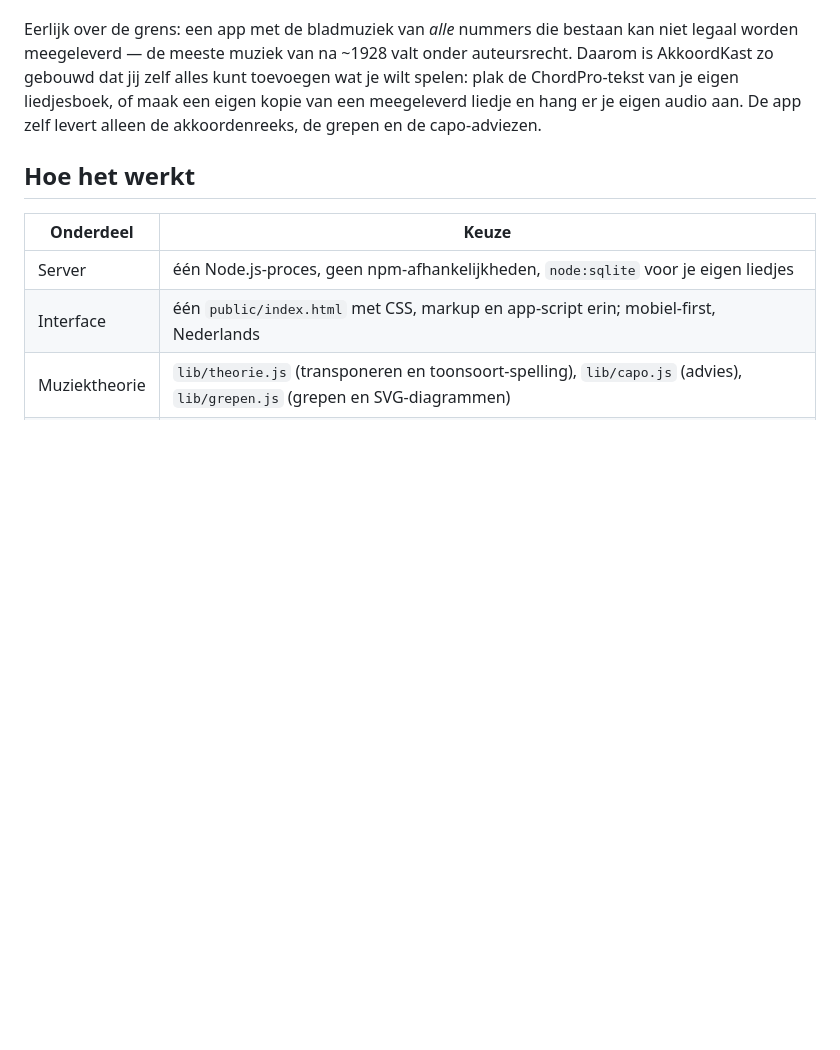
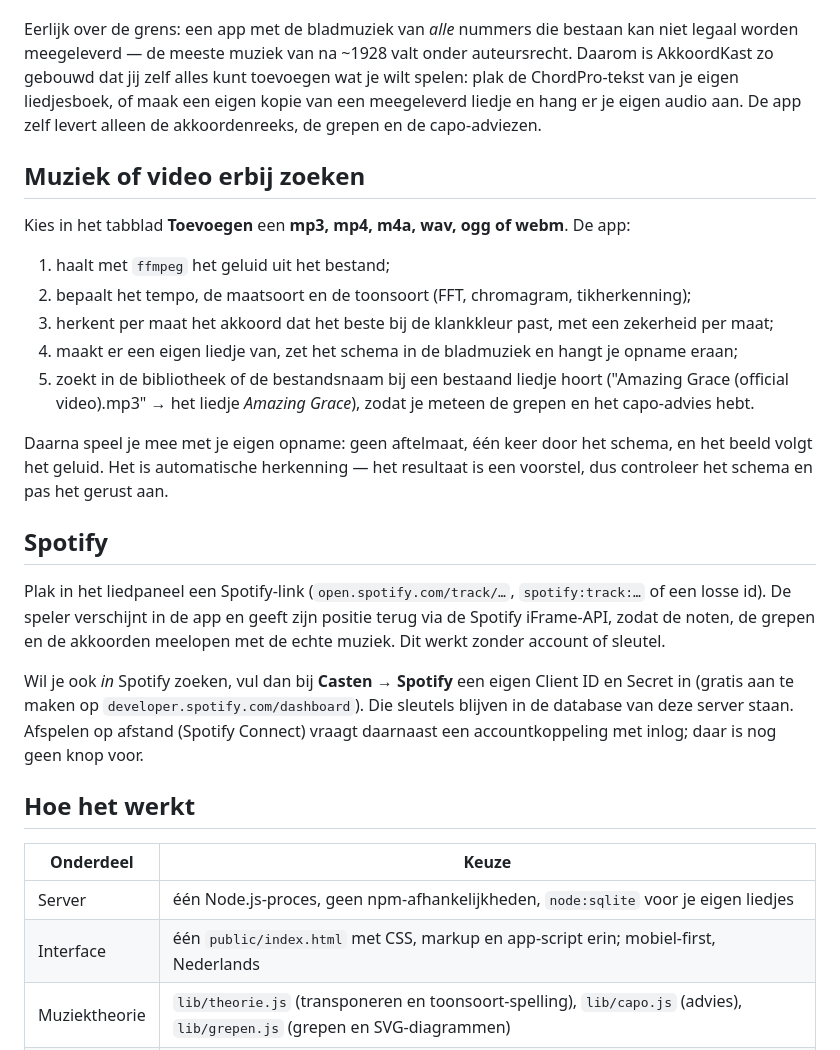
Before and after one commit to Theberas04/akkoordkast, a Markdown page: README.md, the part around one of its changes. GitHub-like rendering; blank space fills up the shorter version.

```diff
--- a/README.md
+++ b/README.md
@@ -97,6 +100,29 @@ zo gebouwd dat jij zelf alles kunt toevoegen wat je wilt spelen: plak de ChordPr
 eigen liedjesboek, of maak een eigen kopie van een meegeleverd liedje en hang er je eigen audio
 aan. De app zelf levert alleen de akkoordenreeks, de grepen en de capo-adviezen.
 
+## Muziek of video erbij zoeken
+
+Kies in het tabblad **Toevoegen** een **mp3, mp4, m4a, wav, ogg of webm**. De app:
+
+1. haalt met `ffmpeg` het geluid uit het bestand;
+2. bepaalt het tempo, de maatsoort en de toonsoort (FFT, chromagram, tikherkenning);
+3. herkent per maat het akkoord dat het beste bij de klankkleur past, met een zekerheid per maat;
+4. maakt er een eigen liedje van, zet het schema in de bladmuziek en hangt je opname eraan;
+5. zoekt in de bibliotheek of de bestandsnaam bij een bestaand liedje hoort ("Amazing Grace (official video).mp3" → het liedje *Amazing Grace*), zodat je meteen de grepen en het capo-advies hebt.
+
+Daarna speel je mee met je eigen opname: geen aftelmaat, één keer door het schema, en het beeld volgt het geluid.
+Het is automatische herkenning — het resultaat is een voorstel, dus controleer het schema en pas het gerust aan.
+
+## Spotify
+
+Plak in het liedpaneel een Spotify-link (`open.spotify.com/track/…`, `spotify:track:…` of een losse id). De speler
+verschijnt in de app en geeft zijn positie terug via de Spotify iFrame-API, zodat de noten, de grepen en de akkoorden
+meelopen met de echte muziek. Dit werkt zonder account of sleutel.
+
+Wil je ook *in* Spotify zoeken, vul dan bij **Casten → Spotify** een eigen Client ID en Secret in (gratis aan te maken
+op `developer.spotify.com/dashboard`). Die sleutels blijven in de database van deze server staan. Afspelen op afstand
+(Spotify Connect) vraagt daarnaast een accountkoppeling met inlog; daar is nog geen knop voor.
+
 ## Hoe het werkt
 
 | Onderdeel | Keuze |
```
Also changed, not shown: other parts of README.md (+3 -0 lines), docs/img/meespelen-opname.png (added), docs/img/spotify-blok.png (added), docs/img/upload-herkend.png (added), 8 other files.
